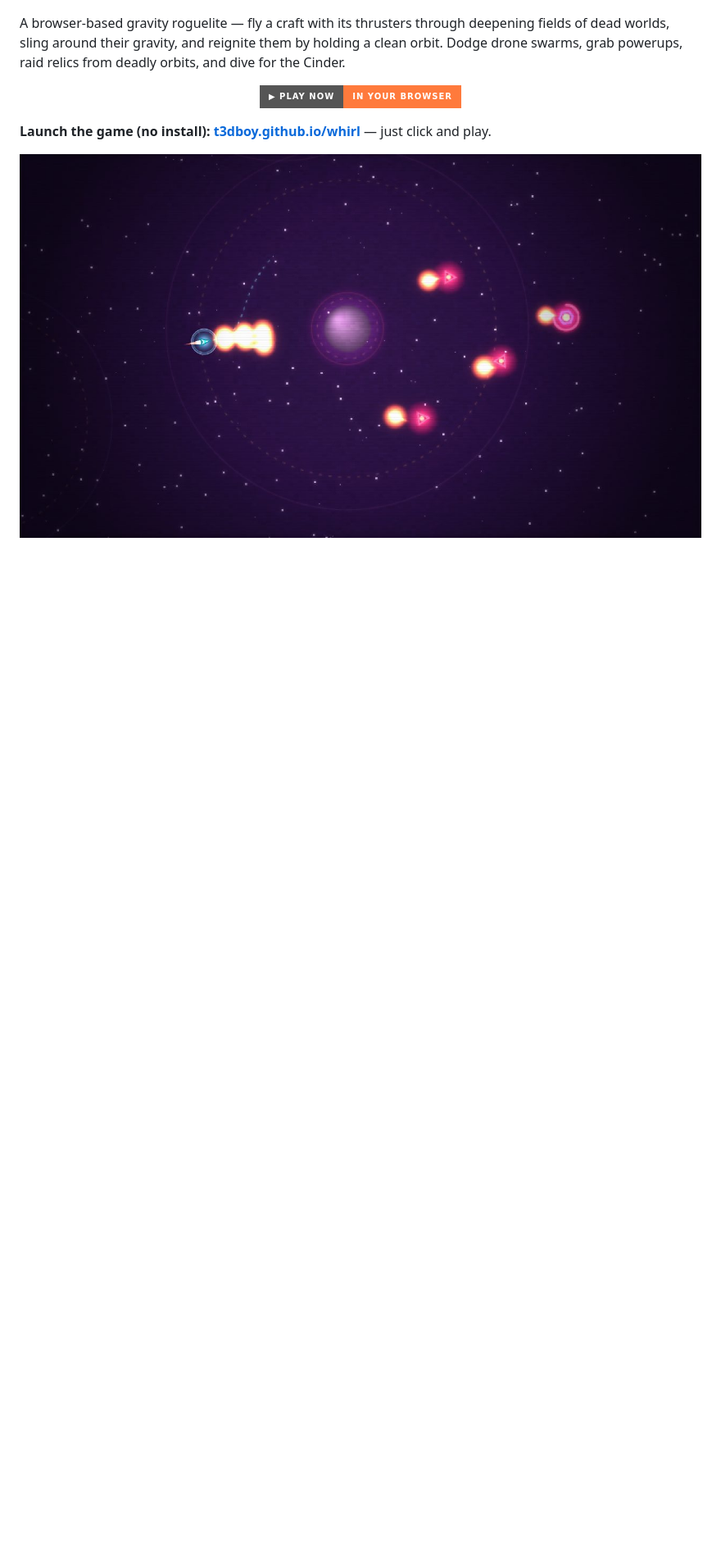
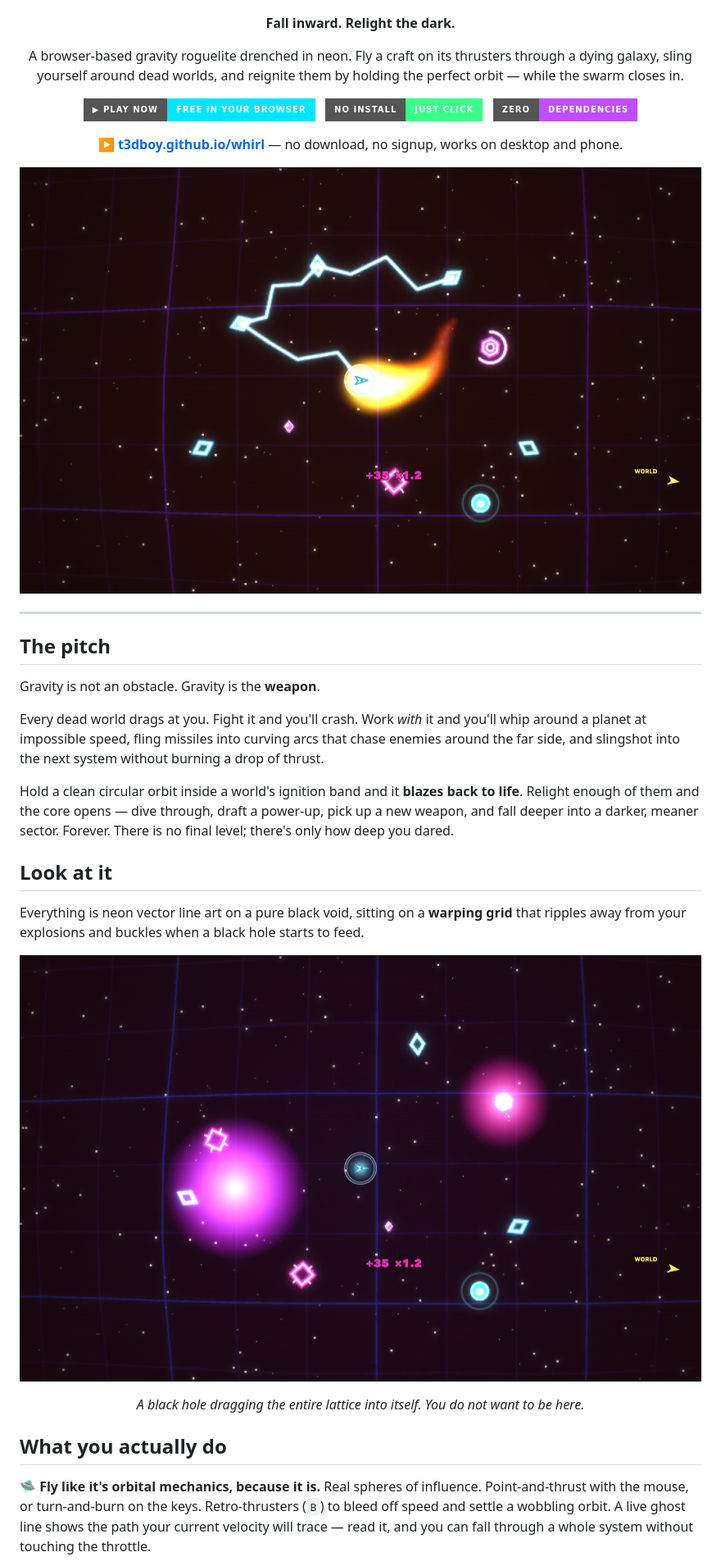
Before and after one commit to t3dboy/whirl, a Markdown page: README.md, the part around one of its changes. Shown at 82% size. Drawn GitHub-style; pictures changed too: docs/blackhole.jpg (added), docs/hero.jpg (added); badges without logos; blank space fills up the shorter version.

```diff
--- a/README.md
+++ b/README.md
@@ -2,14 +2,57 @@
   <img src="docs/logo.png" alt="Whirl" width="460">
 </p>
 
-A browser-based gravity roguelite — fly a craft with its thrusters through deepening fields of dead worlds, sling around their gravity, and reignite them by holding a clean orbit. Dodge drone swarms, grab powerups, raid relics from deadly orbits, and dive for the Cinder.
+<p align="center"><strong>Fall inward. Relight the dark.</strong></p>
+
+<p align="center">
+  A browser-based gravity roguelite drenched in neon. Fly a craft on its thrusters through
+  a dying galaxy, sling yourself around dead worlds, and reignite them by holding the
+  perfect orbit — while the swarm closes in.
+</p>
 
 <p align="center">
   <a href="https://t3dboy.github.io/whirl/">
-    <img src="https://img.shields.io/badge/%E2%96%B6%20PLAY%20NOW-in%20your%20browser-ff7a3c?style=for-the-badge" alt="Play Now">
+    <img src="https://img.shields.io/badge/%E2%96%B6%20PLAY%20NOW-free%20in%20your%20browser-00e5ff?style=for-the-badge" alt="Play Now">
   </a>
+  &nbsp;
+  <img src="https://img.shields.io/badge/no%20install-just%20click-39ff88?style=for-the-badge" alt="No install">
+  &nbsp;
+  <img src="https://img.shields.io/badge/zero-dependencies-c04dff?style=for-the-badge" alt="Zero dependencies">
 </p>
 
-**Launch the game (no install):** **[t3dboy.github.io/whirl](https://t3dboy.github.io/whirl/)** — just click and play.
+<p align="center"><strong>▶ <a href="https://t3dboy.github.io/whirl/">t3dboy.github.io/whirl</a></strong> — no download, no signup, works on desktop and phone.</p>
 
-[![Whirl in action](docs/screenshot.jpg)](https://t3dboy.github.io/whirl/)
+[![Whirl in action](docs/hero.jpg)](https://t3dboy.github.io/whirl/)
+
+---
+
+## The pitch
+
+Gravity is not an obstacle. Gravity is the **weapon**.
+
+Every dead world drags at you. Fight it and you'll crash. Work *with* it and you'll whip
+around a planet at impossible speed, fling missiles into curving arcs that chase enemies
+around the far side, and slingshot into the next system without burning a drop of thrust.
+
+Hold a clean circular orbit inside a world's ignition band and it **blazes back to life**.
+Relight enough of them and the core opens — dive through, draft a power-up, pick up a new
+weapon, and fall deeper into a darker, meaner sector. Forever. There is no final level;
+there's only how deep you dared.
+
+## Look at it
+
+Everything is neon vector line art on a pure black void, sitting on a **warping grid** that
+ripples away from your explosions and buckles when a black hole starts to feed.
+
+[![A black hole devouring the grid](docs/blackhole.jpg)](https://t3dboy.github.io/whirl/)
+
+<p align="center"><em>A black hole dragging the entire lattice into itself. You do not want to be here.</em></p>
+
+## What you actually do
+
+**🛸 Fly like it's orbital mechanics, because it is.**
+Real spheres of influence. Point-and-thrust with the mouse, or turn-and-burn on the keys.
+Retro-thrusters (`B`) to bleed off speed and settle a wobbling orbit. A live ghost line
+shows the path your current velocity will trace — read it, and you can fall through a whole
+system without touching the throttle.
+
```
Also changed, not shown: other parts of README.md (+66 -15 lines), PLAN.md (+22 -3 lines), 6 other files.
